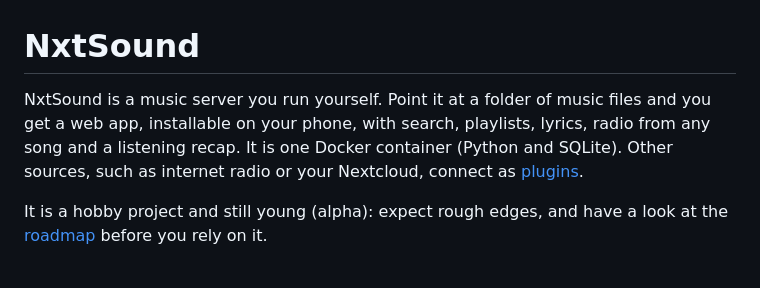
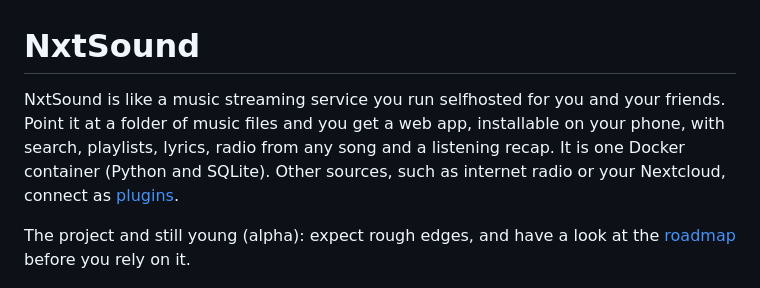
Before and after one commit to nxtsound/nxtsound-server, a Markdown page: README.md, the part around the change. Drawn GitHub-style.

Commit message:
README: reworded the first sentences

```diff
--- a/README.md
+++ b/README.md
@@ -1,10 +1,11 @@
 # NxtSound
 
-NxtSound is a music server you run yourself. Point it at a folder of music files and you get a web app, installable on your phone, with search,
+NxtSound is like a music streaming service you run selfhosted for you and your friends.
+Point it at a folder of music files and you get a web app, installable on your phone, with search,
 playlists, lyrics, radio from any song and a listening recap. It is one Docker container (Python and SQLite). Other sources, such as internet radio
 or your Nextcloud, connect as [plugins](#plugins).
 
-It is a hobby project and still young (alpha): expect rough edges, and have a look at the [roadmap](#roadmap) before you rely on it.
+The project and still young (alpha): expect rough edges, and have a look at the [roadmap](#roadmap) before you rely on it.
 
 <img src="docs/screenshots/home.png" alt="The home page" width="720">
 
```
